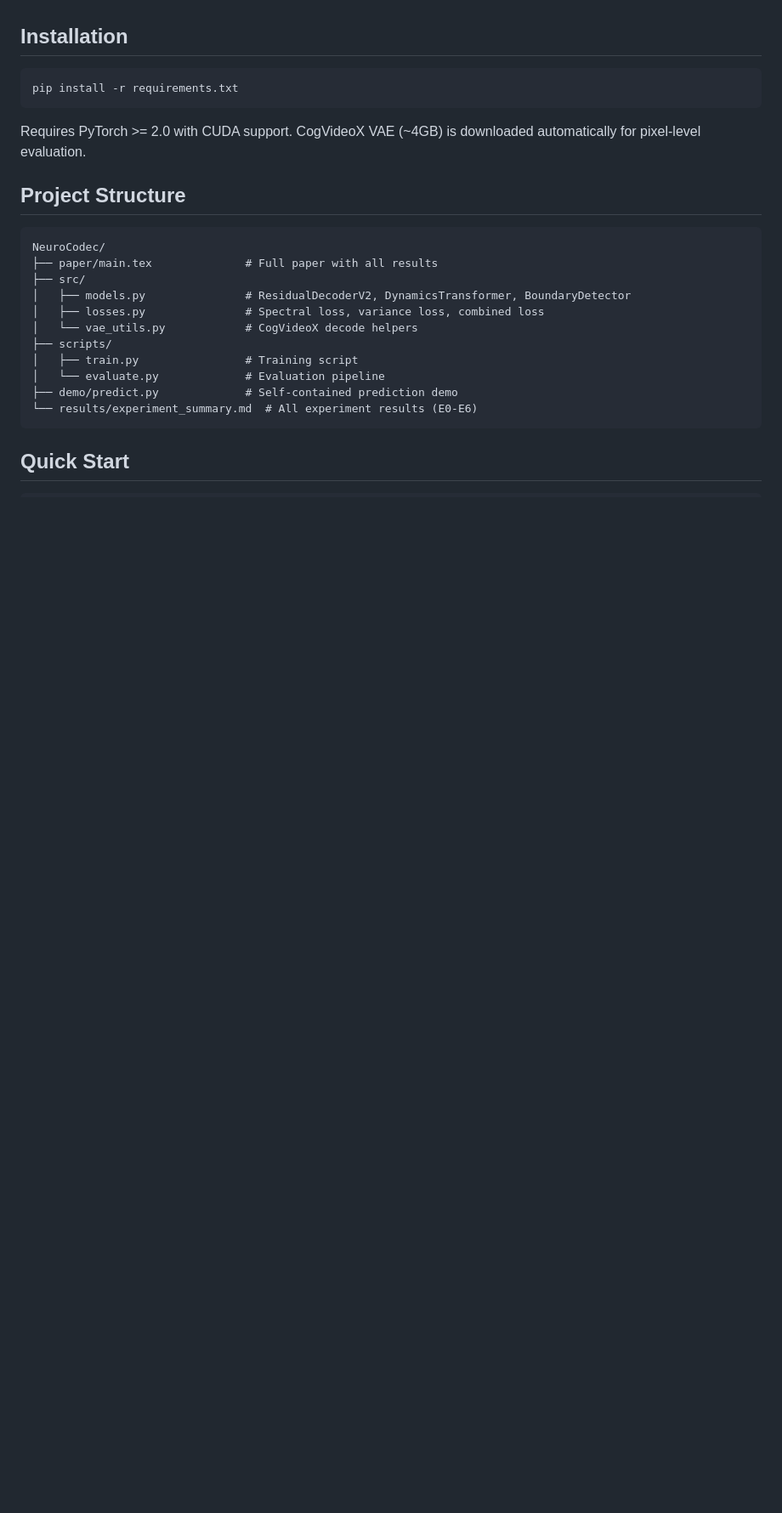
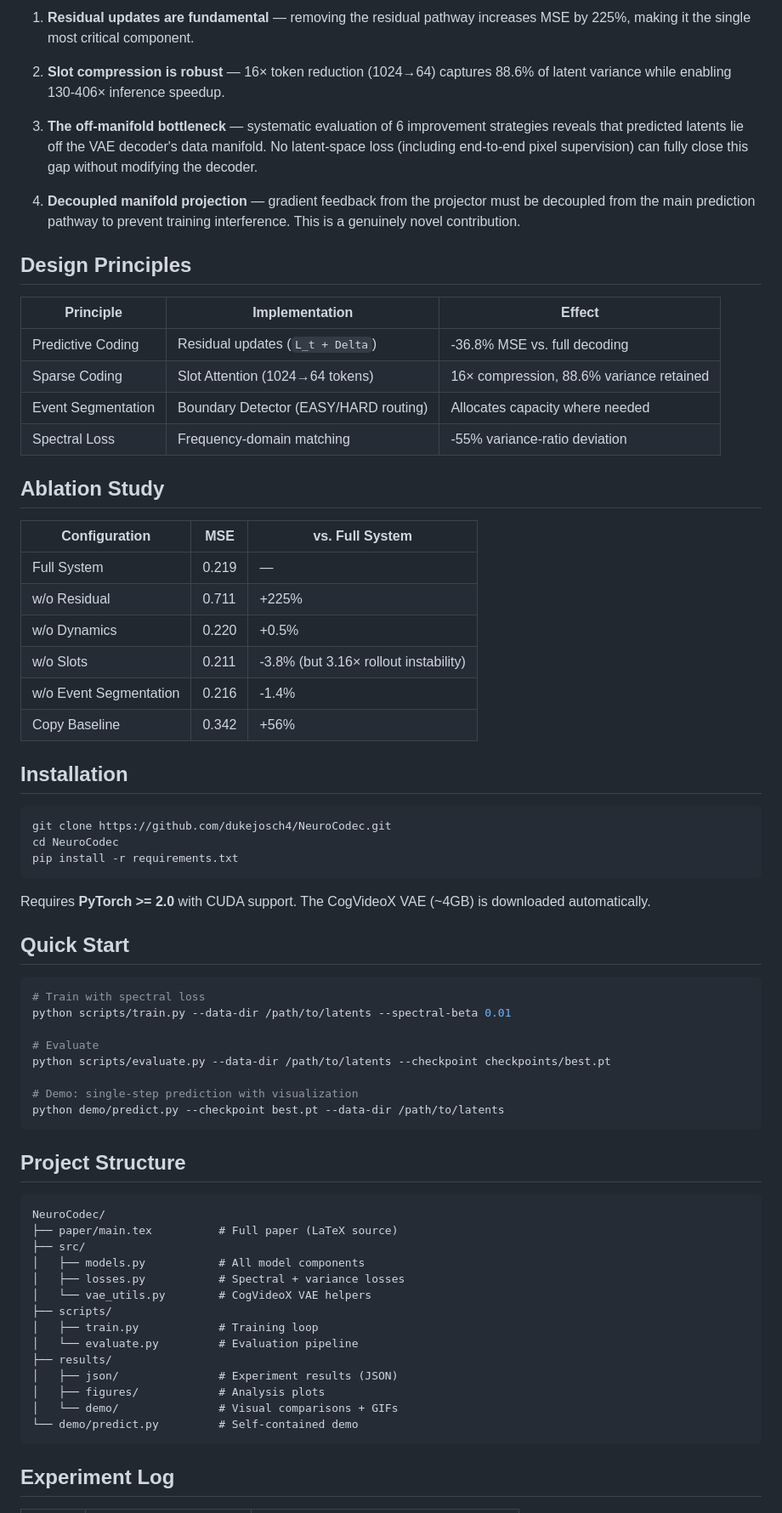
Before and after one commit to dukejosch4/NeuroCodec, a Markdown page: README.md, the part around one of its changes. Shown at 85% size. GitHub-like rendering; blank space fills up the shorter version.

````diff
--- a/README.md
+++ b/README.md
@@ -35,27 +82,72 @@ Frame_t --> [VAE Encoder] --> L_t --> [Slot Attention] --> S_t --> [Dynamics] --
+1. **Residual updates are fundamental** — removing the residual pathway increases MSE by 225%, making it the single most critical component.
+
+2. **Slot compression is robust** — 16× token reduction (1024→64) captures 88.6% of latent variance while enabling 130-406× inference speedup.
+
+3. **The off-manifold bottleneck** — systematic evaluation of 6 improvement strategies reveals that predicted latents lie off the VAE decoder's data manifold. No latent-space loss (including end-to-end pixel supervision) can fully close this gap without modifying the decoder.
+
+4. **Decoupled manifold projection** — gradient feedback from the projector must be decoupled from the main prediction pathway to prevent training interference. This is a genuinely novel contribution.
+
+## Design Principles
+
+| Principle | Implementation | Effect |
+|-----------|---------------|--------|
+| Predictive Coding | Residual updates (`L_t + Delta`) | -36.8% MSE vs. full decoding |
+| Sparse Coding | Slot Attention (1024→64 tokens) | 16× compression, 88.6% variance retained |
+| Event Segmentation | Boundary Detector (EASY/HARD routing) | Allocates capacity where needed |
+| Spectral Loss | Frequency-domain matching | -55% variance-ratio deviation |
+
+## Ablation Study
+
+| Configuration | MSE | vs. Full System |
+|---------------|-----|-----------------|
+| Full System | 0.219 | — |
+| w/o Residual | 0.711 | +225% |
+| w/o Dynamics | 0.220 | +0.5% |
+| w/o Slots | 0.211 | -3.8% (but 3.16× rollout instability) |
+| w/o Event Segmentation | 0.216 | -1.4% |
+| Copy Baseline | 0.342 | +56% |
 
 ## Installation
 
 ```bash
+git clone https://github.com/dukejosch4/NeuroCodec.git
+cd NeuroCodec
 pip install -r requirements.txt
 ```
 
-Requires PyTorch >= 2.0 with CUDA support. CogVideoX VAE (~4GB) is downloaded automatically for pixel-level evaluation.
+Requires **PyTorch >= 2.0** with CUDA support. The CogVideoX VAE (~4GB) is downloaded automatically.
+
+## Quick Start
+
+```bash
+# Train with spectral loss
+python scripts/train.py --data-dir /path/to/latents --spectral-beta 0.01
+
+# Evaluate
+python scripts/evaluate.py --data-dir /path/to/latents --checkpoint checkpoints/best.pt
+
+# Demo: single-step prediction with visualization
+python demo/predict.py --checkpoint best.pt --data-dir /path/to/latents
+```
 
 ## Project Structure
 
 ```
 NeuroCodec/
-├── paper/main.tex              # Full paper with all results
+├── paper/main.tex          # Full paper (LaTeX source)
 ├── src/
-│   ├── models.py               # ResidualDecoderV2, DynamicsTransformer, BoundaryDetector
-│   ├── losses.py               # Spectral loss, variance loss, combined loss
-│   └── vae_utils.py            # CogVideoX decode helpers
+│   ├── models.py           # All model components
+│   ├── losses.py           # Spectral + variance losses
+│   └── vae_utils.py        # CogVideoX VAE helpers
 ├── scripts/
-│   ├── train.py                # Training script
-│   └── evaluate.py             # Evaluation pipeline
-├── demo/predict.py             # Self-contained prediction demo
-└── results/experiment_summary.md  # All experiment results (E0-E6)
+│   ├── train.py            # Training loop
+│   └── evaluate.py         # Evaluation pipeline
+├── results/
+│   ├── json/               # Experiment results (JSON)
+│   ├── figures/            # Analysis plots
+│   └── demo/               # Visual comparisons + GIFs
+└── demo/predict.py         # Self-contained demo
 ```
 
-## Quick Start
+## Experiment Log
 
````
Also changed, not shown: other parts of README.md (+84 -54 lines), assets/comparison_00_easy.png (added), assets/off_manifold.jpg (added), assets/residual_update.jpg (added), assets/slot_compression.jpg (added), 1 other file.
